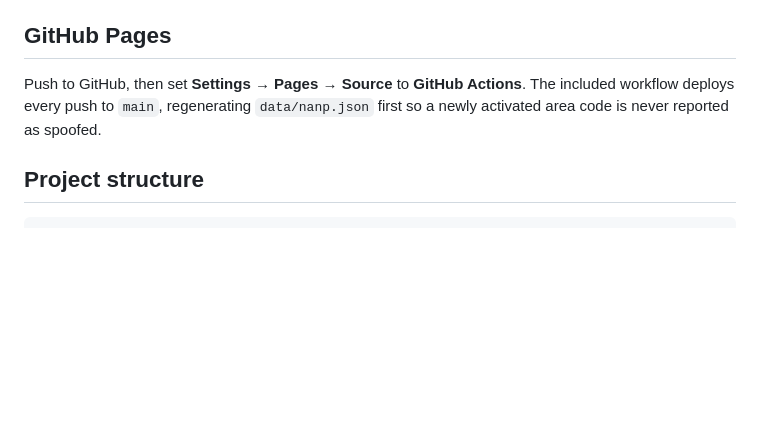
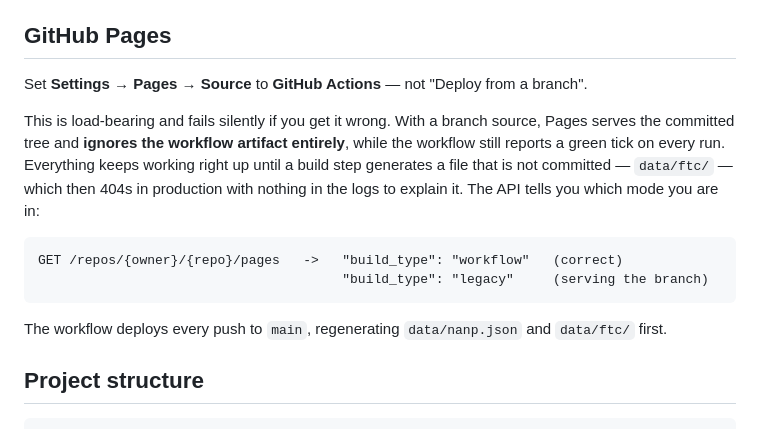
Before and after one commit to amosroger91/Number-Finder, a Markdown page: README.md, the part around one of its changes. Drawn GitHub-style; blank space fills up the shorter version.

````diff
--- a/README.md
+++ b/README.md
@@ -187,7 +187,20 @@ Then visit `http://localhost:8000`. Opening `index.html` over `file://` will not
 
 ## GitHub Pages
 
-Push to GitHub, then set **Settings → Pages → Source** to **GitHub Actions**. The included workflow deploys every push to `main`, regenerating `data/nanp.json` first so a newly activated area code is never reported as spoofed.
+Set **Settings → Pages → Source** to **GitHub Actions** — not "Deploy from a branch".
+
+This is load-bearing and fails silently if you get it wrong. With a branch source, Pages serves the
+committed tree and **ignores the workflow artifact entirely**, while the workflow still reports a
+green tick on every run. Everything keeps working right up until a build step generates a file that
+is not committed — `data/ftc/` — which then 404s in production with nothing in the logs to explain
+it. The API tells you which mode you are in:
+
+```text
+GET /repos/{owner}/{repo}/pages   ->   "build_type": "workflow"   (correct)
+                                       "build_type": "legacy"     (serving the branch)
+```
+
+The workflow deploys every push to `main`, regenerating `data/nanp.json` and `data/ftc/` first.
 
 ## Project structure
 
````
Also changed, not shown: other parts of README.md (+14 -0 lines).
